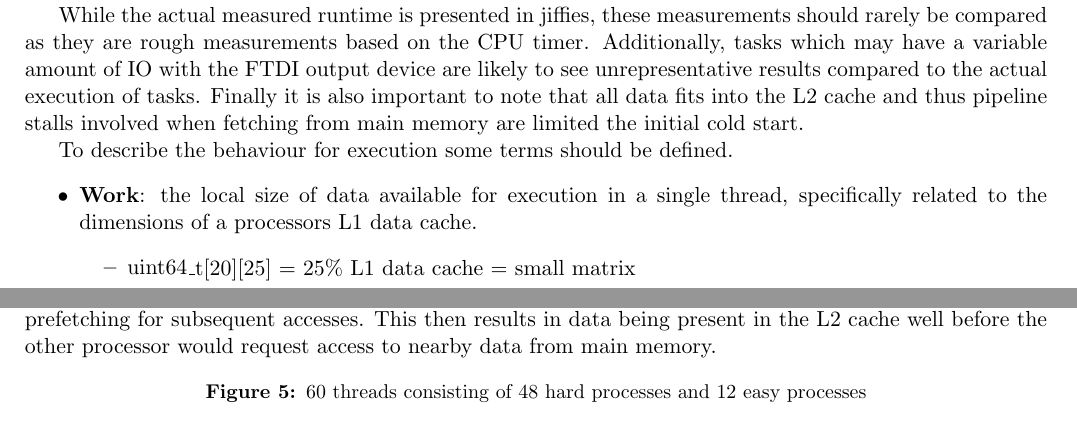
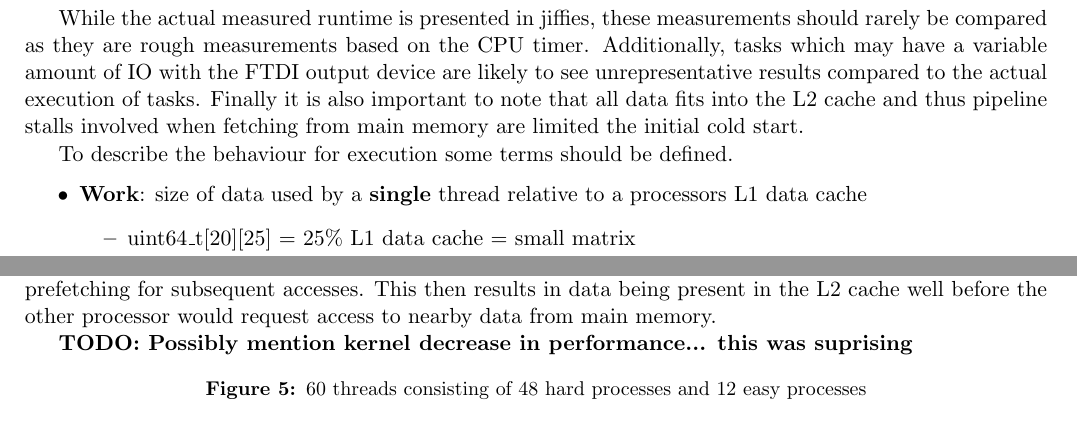
Before and after one commit to ELCHILEN0/rpi_kernel, a LaTeX document (report/main.tex): two parts of pages 3 and 4 of 8, joined at a grey line, cut so that both start at the same text. Compiled offline with pdfLaTeX.

Commit message:
Nearly done

```diff
--- a/report/main.tex
+++ b/report/main.tex
@@ -215,7 +215,7 @@ While the actual measured runtime is presented in jiffies, these measurements sh
 
 To describe the behaviour for execution some terms should be defined.
 \begin{itemize}
-	\item \textbf{Work}: the local size of data available for execution in a single thread, specifically related to the dimensions of a processors L1 data cache.
+	\item \textbf{Work}: size of data used by a \textbf{single} thread relative to a processors L1 data cache
 	\begin{itemize}
 		\item uint64\_t[20][25] 	= 25\% L1 data cache	= small matrix
 		\item uint64\_t[40][50] 	= 100\% L1 data cache	= medium matrix
@@ -307,11 +307,9 @@ The examples serve as baselines for comparing behaivour when scaling the problem
 
 Extending the previous examples to a multicore system serves as a demonstrate to the benefit of well thought out parallelization.  A large matrix is separated into four medium strided matrices and will execute at hard difficulty.  They will be executed against the global scheduler and the core scheduler with fixed process affinity to separate computation onto each of the four cores.  Without comparing the differences between the two schedulers, they both outperform the single core computation on the same problem size.  This was particularily interesting since it is not inherently obvious what may be causing this superlinear speedup.
 
-Likely the biggest factor to this speedup is the result of data being precached in the L2 cache by the other processors.  As a result of striding the computation, the innermost matrix edges will exhibit high spatial locality; while having low temporal locality.  This low temporal locality effectively acts as a form of prefetching for subsequent accesses.  This then results in data being present in the L2 cache well before the other processor would request access to nearby data from main memory.  % Since the single core example does not perform inner striding, these performance gains cannot be made.  Although the stride length was chosen to be quite large for these examples, decreasing the stride length would allow for more L2 data prefetching depending on the process scheduling.
+Likely the biggest factor to this speedup is the result of data being precached in the L2 cache by the other processors.  As a result of striding the computation, the innermost matrix edges will exhibit high spatial locality; while having low temporal locality.  This low temporal locality effectively acts as a form of prefetching for subsequent accesses.  This then results in data being present in the L2 cache well before the other processor would request access to nearby data from main memory.
 
-% Aside from locality improvements from the single core example, there is a notable difference between multicore scheduling types.  Primarily there is a 13\% decrease in cycles which can be attributed to the \textbf{TODO: 700\%} difference in cache refills and the 12\% decrease in total instructions, primarily in userspsace.
-% \textbf{calculate better..., last paragraph needs help}
-% \textbf{TODO: kernel performance decreasing...????}
+\textbf{TODO: Possibly mention kernel decrease in performance... this was suprising}
 
 \begin{figure*}[!h]
 	\caption{60 threads consisting of 48 hard processes and 12 easy processes}
```
Also changed, not shown: report/main.pdf.
